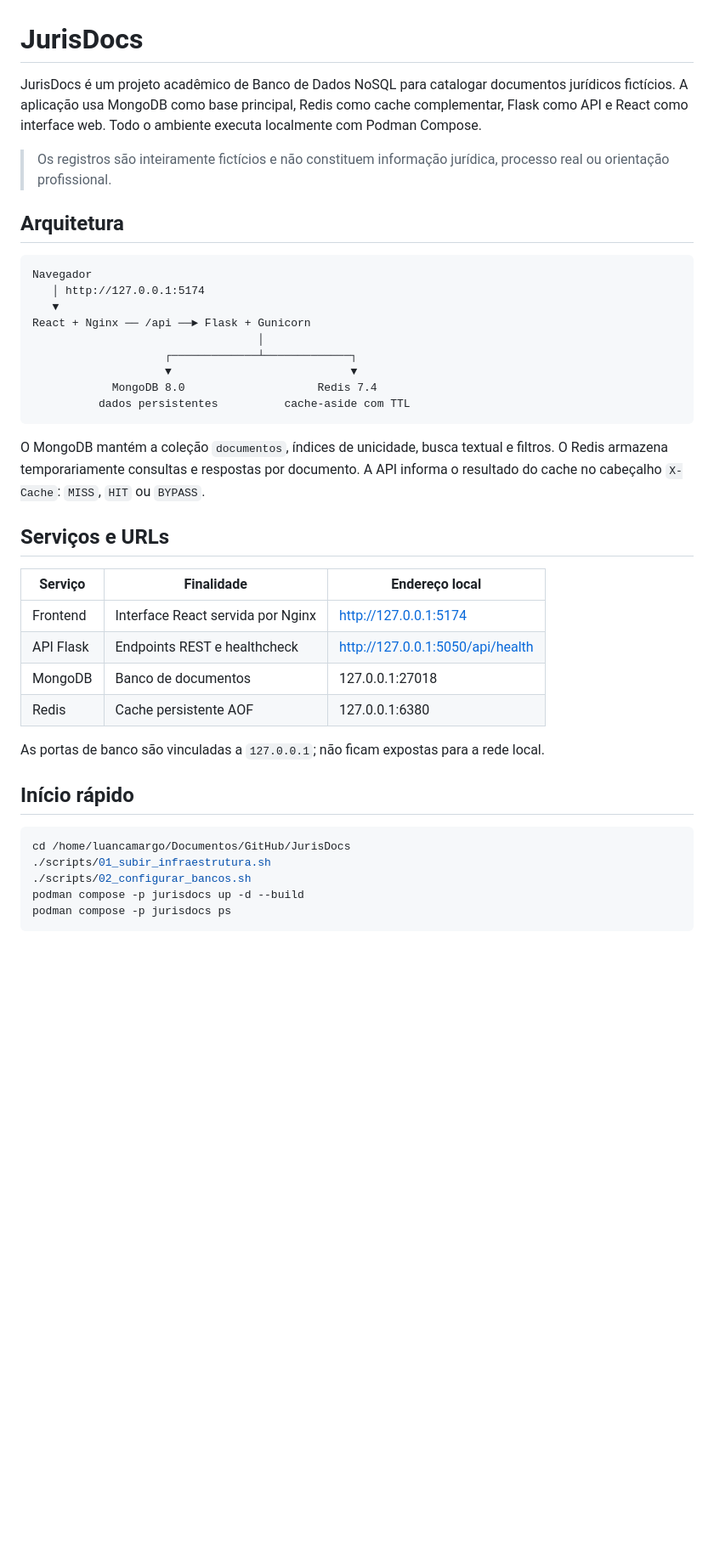
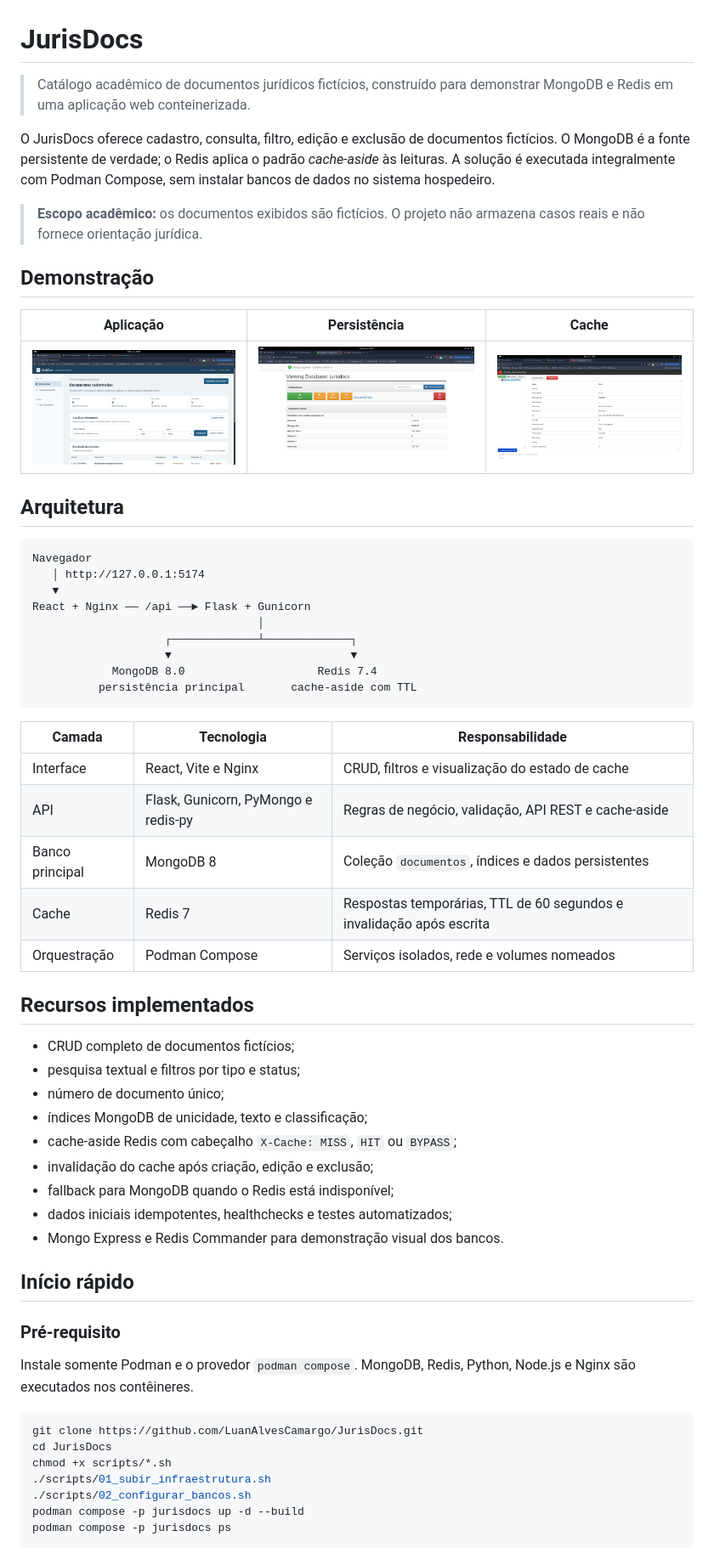
Before and after one commit to LuanAlvesCamargo/JurisDocs, a Markdown page: README.md, the part around one of its changes. Shown at 85% size. Rendered like a GitHub page; pictures changed too: docs/imagens/interface-principal.png (added), docs/imagens/mongodb-colecao.png (added), docs/imagens/redis-informacoes.png (added); blank space fills up the shorter version.

Commit message:
docs: organiza entrega academica do JurisDocs

````diff
--- a/README.md
+++ b/README.md
@@ -1,8 +1,16 @@
 # JurisDocs
 
-JurisDocs é um projeto acadêmico de Banco de Dados NoSQL para catalogar documentos jurídicos fictícios. A aplicação usa MongoDB como base principal, Redis como cache complementar, Flask como API e React como interface web. Todo o ambiente executa localmente com Podman Compose.
+> Catálogo acadêmico de documentos jurídicos fictícios, construído para demonstrar MongoDB e Redis em uma aplicação web conteinerizada.
 
-> Os registros são inteiramente fictícios e não constituem informação jurídica, processo real ou orientação profissional.
+O JurisDocs oferece cadastro, consulta, filtro, edição e exclusão de documentos fictícios. O MongoDB é a fonte persistente de verdade; o Redis aplica o padrão *cache-aside* às leituras. A solução é executada integralmente com Podman Compose, sem instalar bancos de dados no sistema hospedeiro.
+
+> **Escopo acadêmico:** os documentos exibidos são fictícios. O projeto não armazena casos reais e não fornece orientação jurídica.
+
+## Demonstração
+
+| Aplicação | Persistência | Cache |
+| --- | --- | --- |
+| ![Tela principal do JurisDocs](docs/imagens/interface-principal.png) | ![Coleção documentos no MongoDB](docs/imagens/mongodb-colecao.png) | ![Instância Redis no Redis Commander](docs/imagens/redis-informacoes.png) |
 
 ## Arquitetura
 
@@ -15,26 +23,39 @@ React + Nginx ── /api ──► Flask + Gunicorn
                     ┌─────────────┴─────────────┐
                     ▼                           ▼
             MongoDB 8.0                    Redis 7.4
-          dados persistentes          cache-aside com TTL
+          persistência principal       cache-aside com TTL
 ```
 
-O MongoDB mantém a coleção `documentos`, índices de unicidade, busca textual e filtros. O Redis armazena temporariamente consultas e respostas por documento. A API informa o resultado do cache no cabeçalho `X-Cache`: `MISS`, `HIT` ou `BYPASS`.
+| Camada | Tecnologia | Responsabilidade |
+| --- | --- | --- |
+| Interface | React, Vite e Nginx | CRUD, filtros e visualização do estado de cache |
+| API | Flask, Gunicorn, PyMongo e redis-py | Regras de negócio, validação, API REST e cache-aside |
+| Banco principal | MongoDB 8 | Coleção `documentos`, índices e dados persistentes |
+| Cache | Redis 7 | Respostas temporárias, TTL de 60 segundos e invalidação após escrita |
+| Orquestração | Podman Compose | Serviços isolados, rede e volumes nomeados |
 
-## Serviços e URLs
+## Recursos implementados
 
-| Serviço | Finalidade | Endereço local |
-|---|---|---|
-| Frontend | Interface React servida por Nginx | http://127.0.0.1:5174 |
-| API Flask | Endpoints REST e healthcheck | http://127.0.0.1:5050/api/health |
-| MongoDB | Banco de documentos | 127.0.0.1:27018 |
-| Redis | Cache persistente AOF | 127.0.0.1:6380 |
-
-As portas de banco são vinculadas a `127.0.0.1`; não ficam expostas para a rede local.
+- CRUD completo de documentos fictícios;
+- pesquisa textual e filtros por tipo e status;
+- número de documento único;
+- índices MongoDB de unicidade, texto e classificação;
+- cache-aside Redis com cabeçalho `X-Cache: MISS`, `HIT` ou `BYPASS`;
+- invalidação do cache após criação, edição e exclusão;
+- fallback para MongoDB quando o Redis está indisponível;
+- dados iniciais idempotentes, healthchecks e testes automatizados;
+- Mongo Express e Redis Commander para demonstração visual dos bancos.
 
 ## Início rápido
 
+### Pré-requisito
+
+Instale somente Podman e o provedor `podman compose`. MongoDB, Redis, Python, Node.js e Nginx são executados nos contêineres.
+
 ```bash
-cd /home/luancamargo/Documentos/GitHub/JurisDocs
+git clone https://github.com/LuanAlvesCamargo/JurisDocs.git
+cd JurisDocs
+chmod +x scripts/*.sh
 ./scripts/01_subir_infraestrutura.sh
 ./scripts/02_configurar_bancos.sh
 podman compose -p jurisdocs up -d --build
````
Also changed, not shown: other parts of README.md (+40 -20 lines), docs/API.md (added, +60 -0 lines), docs/ARQUITETURA.md (added, +49 -0 lines), planejamento/PLANEJAMENTO_JURISDOCS.md (renamed from PLANEJAMENTO_JURISDOCS.md), planejamento/TUTORIAL_EXECUCAO_PODMAN.md (renamed from TUTORIAL_EXECUCAO_PODMAN.md), 11 other files.
